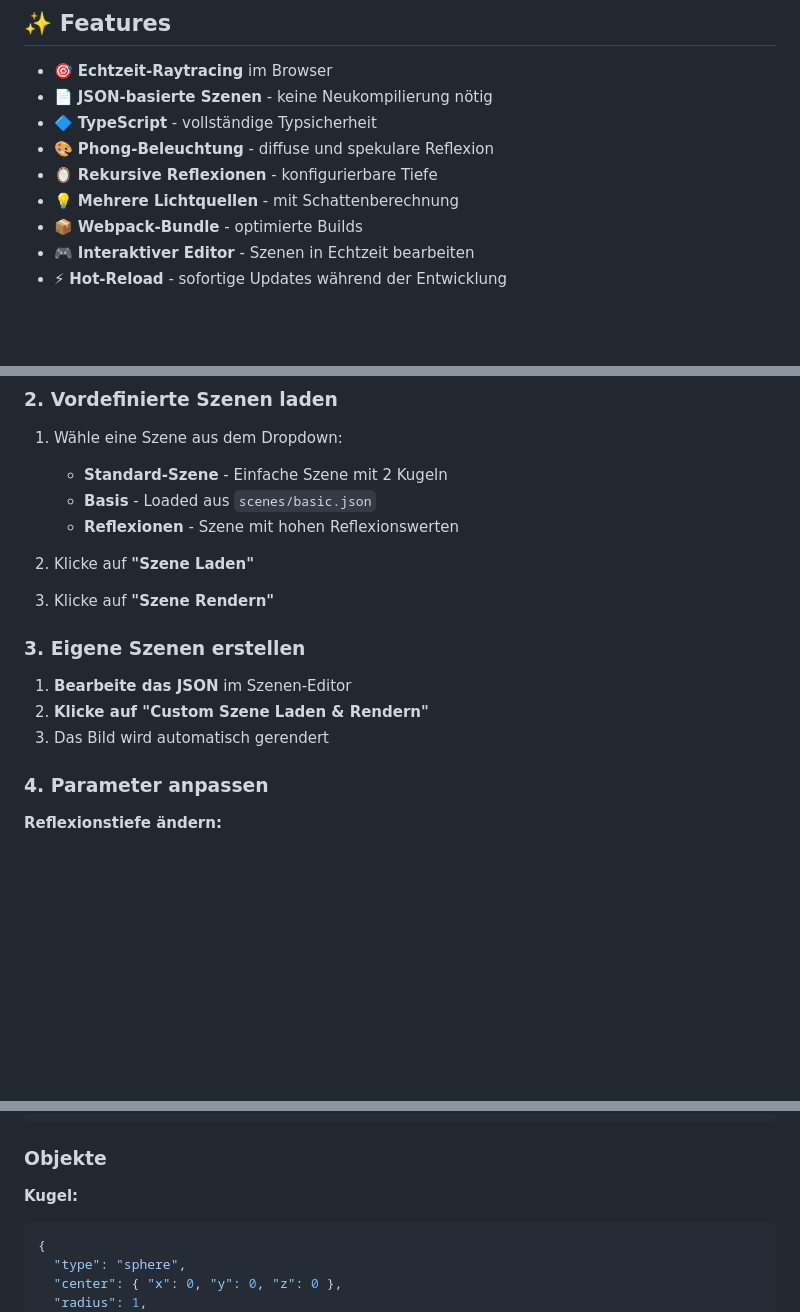
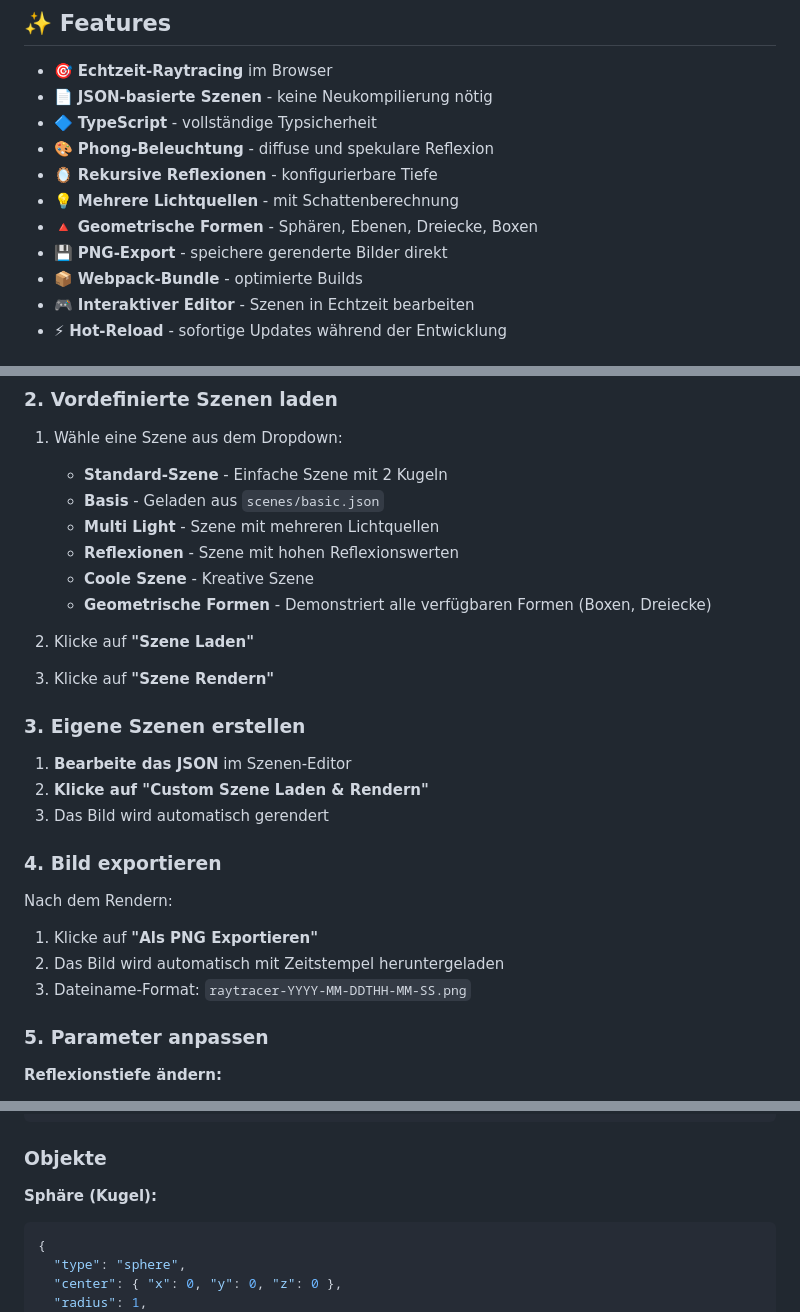
Before and after one commit to AndiChrist/ts_raytracer, a Markdown page: README.md, 3 parts joined by grey strips. GitHub-like rendering; blank space fills up the shorter version.

````diff
--- a/README.md
+++ b/README.md
@@ -23,6 +23,8 @@ Ein modularer, browser-basierter Raytracer implementiert in TypeScript mit JSON-
 - 🎨 **Phong-Beleuchtung** - diffuse und spekulare Reflexion
 - 🪞 **Rekursive Reflexionen** - konfigurierbare Tiefe
 - 💡 **Mehrere Lichtquellen** - mit Schattenberechnung
+- 🔺 **Geometrische Formen** - Sphären, Ebenen, Dreiecke, Boxen
+- 💾 **PNG-Export** - speichere gerenderte Bilder direkt
 - 📦 **Webpack-Bundle** - optimierte Builds
 - 🎮 **Interaktiver Editor** - Szenen in Echtzeit bearbeiten
 - ⚡ **Hot-Reload** - sofortige Updates während der Entwicklung
@@ -207,8 +209,11 @@ Löscht das `dist/` Verzeichnis.
 
 1. Wähle eine Szene aus dem Dropdown:
    - **Standard-Szene** - Einfache Szene mit 2 Kugeln
-   - **Basis** - Loaded aus `scenes/basic.json`
+   - **Basis** - Geladen aus `scenes/basic.json`
+   - **Multi Light** - Szene mit mehreren Lichtquellen
    - **Reflexionen** - Szene mit hohen Reflexionswerten
+   - **Coole Szene** - Kreative Szene
+   - **Geometrische Formen** - Demonstriert alle verfügbaren Formen (Boxen, Dreiecke)
 
 2. Klicke auf **"Szene Laden"**
 
@@ -220,7 +225,14 @@ Löscht das `dist/` Verzeichnis.
 2. **Klicke auf "Custom Szene Laden & Rendern"**
 3. Das Bild wird automatisch gerendert
 
-### 4. Parameter anpassen
+### 4. Bild exportieren
+
+Nach dem Rendern:
+1. Klicke auf **"Als PNG Exportieren"**
+2. Das Bild wird automatisch mit Zeitstempel heruntergeladen
+3. Dateiname-Format: `raytracer-YYYY-MM-DDTHH-MM-SS.png`
+
+### 5. Parameter anpassen
 
 **Reflexionstiefe ändern:**
 - Slider bewegen (1-10)
@@ -289,7 +301,7 @@ Löscht das `dist/` Verzeichnis.
 
 ### Objekte
 
-**Kugel:**
+**Sphäre (Kugel):**
 ```json
 {
   "type": "sphere",
````
Also changed, not shown: other parts of README.md (+99 -8 lines).
